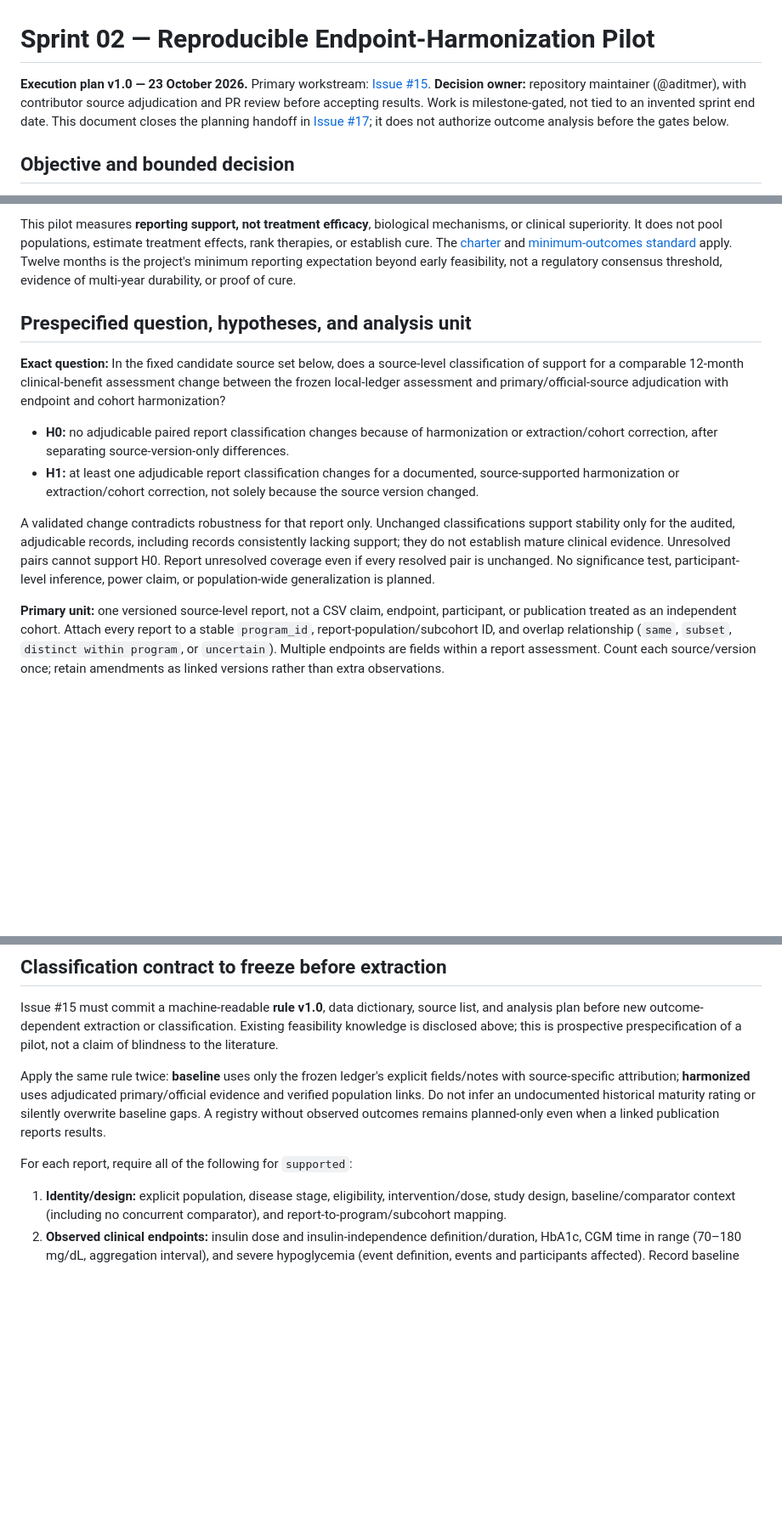
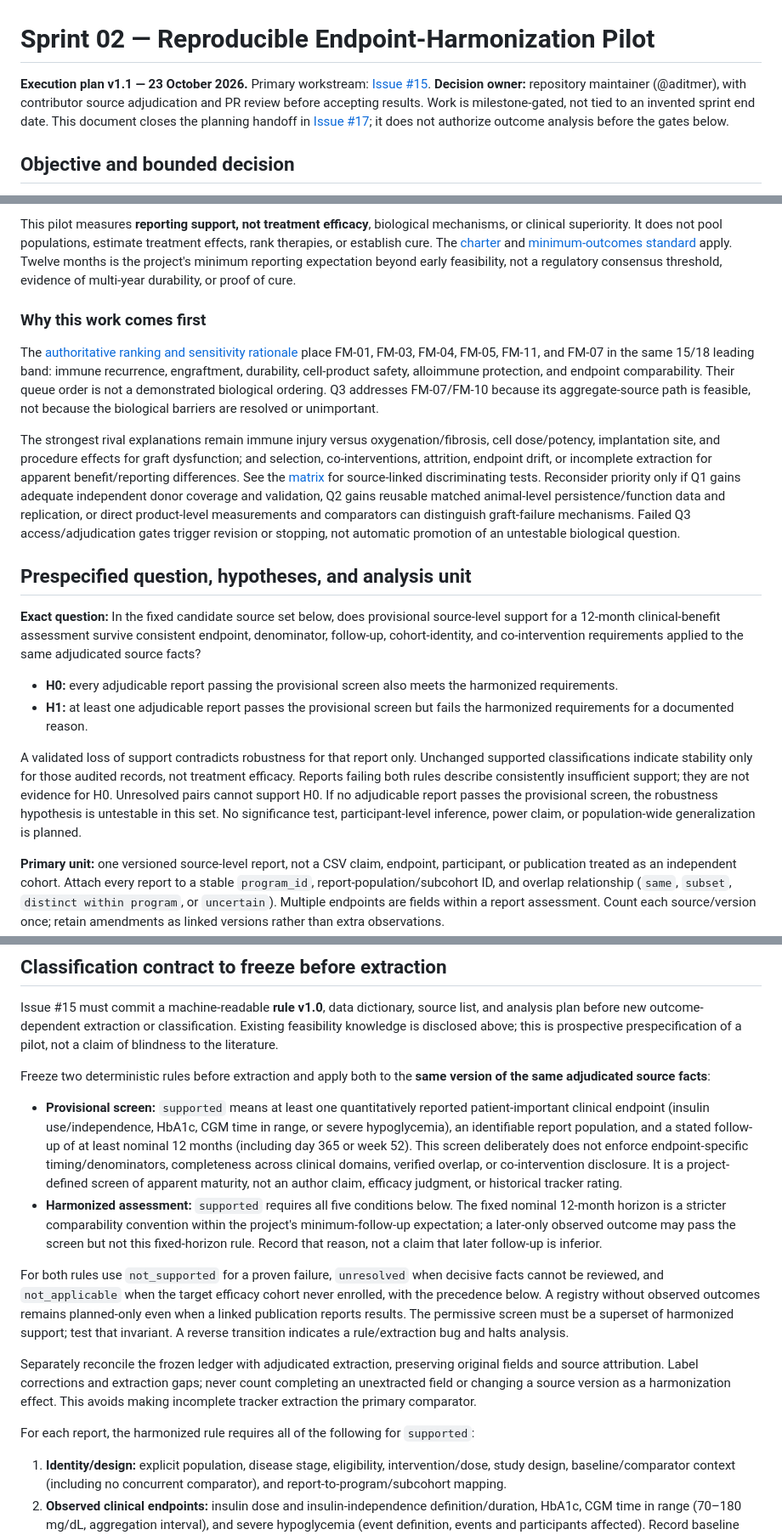
Before and after one commit to aditmer/type1-diabetes-cure-research, a Markdown page: docs/SPRINT-02.md, 3 parts joined by grey strips. Shown at 85% size. GitHub-like rendering; blank space fills up the shorter version.

```diff
--- a/docs/SPRINT-02.md
+++ b/docs/SPRINT-02.md
@@ -1,6 +1,6 @@
 # Sprint 02 — Reproducible Endpoint-Harmonization Pilot
 
-**Execution plan v1.0 — 23 October 2026.** Primary workstream: [Issue #15](https://github.com/aditmer/type1-diabetes-cure-research/issues/15). **Decision owner:** repository maintainer (@aditmer), with contributor source adjudication and PR review before accepting results. Work is milestone-gated, not tied to an invented sprint end date. This document closes the planning handoff in [Issue #17](https://github.com/aditmer/type1-diabetes-cure-research/issues/17); it does not authorize outcome analysis before the gates below.
+**Execution plan v1.1 — 23 October 2026.** Primary workstream: [Issue #15](https://github.com/aditmer/type1-diabetes-cure-research/issues/15). **Decision owner:** repository maintainer (@aditmer), with contributor source adjudication and PR review before accepting results. Work is milestone-gated, not tied to an invented sprint end date. This document closes the planning handoff in [Issue #17](https://github.com/aditmer/type1-diabetes-cure-research/issues/17); it does not authorize outcome analysis before the gates below.
 
 ## Objective and bounded decision
 
@@ -10,14 +10,20 @@ Determine whether source-level evidence assessments remain stable after applying
 
 This pilot measures **reporting support, not treatment efficacy**, biological mechanisms, or clinical superiority. It does not pool populations, estimate treatment effects, rank therapies, or establish cure. The [charter](CHARTER.md) and [minimum-outcomes standard](MINIMUM-OUTCOMES-AND-CLAIM-REVIEW.md) apply. Twelve months is the project's minimum reporting expectation beyond early feasibility, not a regulatory consensus threshold, evidence of multi-year durability, or proof of cure.
 
+### Why this work comes first
+
+The [authoritative ranking and sensitivity rationale](SPRINT-02-RESEARCH-PRIORITIES.md#priorities-and-sensitivity) place FM-01, FM-03, FM-04, FM-05, FM-11, and FM-07 in the same 15/18 leading band: immune recurrence, engraftment, durability, cell-product safety, alloimmune protection, and endpoint comparability. Their queue order is not a demonstrated biological ordering. Q3 addresses FM-07/FM-10 because its aggregate-source path is feasible, not because the biological barriers are resolved or unimportant.
+
+The strongest rival explanations remain immune injury versus oxygenation/fibrosis, cell dose/potency, implantation site, and procedure effects for graft dysfunction; and selection, co-interventions, attrition, endpoint drift, or incomplete extraction for apparent benefit/reporting differences. See the [matrix](../data/failure-modes.csv) for source-linked discriminating tests. Reconsider priority only if Q1 gains adequate independent donor coverage and validation, Q2 gains reusable matched animal-level persistence/function data and replication, or direct product-level measurements and comparators can distinguish graft-failure mechanisms. Failed Q3 access/adjudication gates trigger revision or stopping, not automatic promotion of an untestable biological question.
+
 ## Prespecified question, hypotheses, and analysis unit
 
-**Exact question:** In the fixed candidate source set below, does a source-level classification of support for a comparable 12-month clinical-benefit assessment change between the frozen local-ledger assessment and primary/official-source adjudication with endpoint and cohort harmonization?
+**Exact question:** In the fixed candidate source set below, does provisional source-level support for a 12-month clinical-benefit assessment survive consistent endpoint, denominator, follow-up, cohort-identity, and co-intervention requirements applied to the same adjudicated source facts?
 
-- **H0:** no adjudicable paired report classification changes because of harmonization or extraction/cohort correction, after separating source-version-only differences.
-- **H1:** at least one adjudicable report classification changes for a documented, source-supported harmonization or extraction/cohort correction, not solely because the source version changed.
+- **H0:** every adjudicable report passing the provisional screen also meets the harmonized requirements.
+- **H1:** at least one adjudicable report passes the provisional screen but fails the harmonized requirements for a documented reason.
 
-A validated change contradicts robustness for that report only. Unchanged classifications support stability only for the audited, adjudicable records, including records consistently lacking support; they do not establish mature clinical evidence. Unresolved pairs cannot support H0. Report unresolved coverage even if every resolved pair is unchanged. No significance test, participant-level inference, power claim, or population-wide generalization is planned.
+A validated loss of support contradicts robustness for that report only. Unchanged supported classifications indicate stability only for those audited records, not treatment efficacy. Reports failing both rules describe consistently insufficient support; they are not evidence for H0. Unresolved pairs cannot support H0. If no adjudicable report passes the provisional screen, the robustness hypothesis is untestable in this set. No significance test, participant-level inference, power claim, or population-wide generalization is planned.
 
 **Primary unit:** one versioned source-level report, not a CSV claim, endpoint, participant, or publication treated as an independent cohort. Attach every report to a stable `program_id`, report-population/subcohort ID, and overlap relationship (`same`, `subset`, `distinct within program`, or `uncertain`). Multiple endpoints are fields within a report assessment. Count each source/version once; retain amendments as linked versions rather than extra observations.
 
@@ -47,9 +53,16 @@ Use only necessary public aggregate facts and derived annotations. Repository li
 
 Issue #15 must commit a machine-readable **rule v1.0**, data dictionary, source list, and analysis plan before new outcome-dependent extraction or classification. Existing feasibility knowledge is disclosed above; this is prospective prespecification of a pilot, not a claim of blindness to the literature.
 
-Apply the same rule twice: **baseline** uses only the frozen ledger's explicit fields/notes with source-specific attribution; **harmonized** uses adjudicated primary/official evidence and verified population links. Do not infer an undocumented historical maturity rating or silently overwrite baseline gaps. A registry without observed outcomes remains planned-only even when a linked publication reports results.
+Freeze two deterministic rules before extraction and apply both to the **same version of the same adjudicated source facts**:
 
-For each report, require all of the following for `supported`:
+- **Provisional screen:** `supported` means at least one quantitatively reported patient-important clinical endpoint (insulin use/independence, HbA1c, CGM time in range, or severe hypoglycemia), an identifiable report population, and a stated follow-up of at least nominal 12 months (including day 365 or week 52). This screen deliberately does not enforce endpoint-specific timing/denominators, completeness across clinical domains, verified overlap, or co-intervention disclosure. It is a project-defined screen of apparent maturity, not an author claim, efficacy judgment, or historical tracker rating.
+- **Harmonized assessment:** `supported` requires all five conditions below. The fixed nominal 12-month horizon is a stricter comparability convention within the project's minimum-follow-up expectation; a later-only observed outcome may pass the screen but not this fixed-horizon rule. Record that reason, not a claim that later follow-up is inferior.
+
+For both rules use `not_supported` for a proven failure, `unresolved` when decisive facts cannot be reviewed, and `not_applicable` when the target efficacy cohort never enrolled, with the precedence below. A registry without observed outcomes remains planned-only even when a linked publication reports results. The permissive screen must be a superset of harmonized support; test that invariant. A reverse transition indicates a rule/extraction bug and halts analysis.
+
+Separately reconcile the frozen ledger with adjudicated extraction, preserving original fields and source attribution. Label corrections and extraction gaps; never count completing an unextracted field or changing a source version as a harmonization effect. This avoids making incomplete tracker extraction the primary comparator.
+
+For each report, the harmonized rule requires all of the following for `supported`:
 
 1. **Identity/design:** explicit population, disease stage, eligibility, intervention/dose, study design, baseline/comparator context (including no concurrent comparator), and report-to-program/subcohort mapping.
 2. **Observed clinical endpoints:** insulin dose and insulin-independence definition/duration, HbA1c, CGM time in range (70–180 mg/dL, aggregation interval), and severe hypoglycemia (event definition, events and participants affected). Record baseline and follow-up values where applicable and endpoint hierarchy (primary/secondary/post hoc/composite). A protocol, biomarker, graft survival, or qualitative favorable statement cannot substitute for these clinical domains.
```
Also changed, not shown: other parts of docs/SPRINT-02.md (+13 -11 lines), docs/SPRINT-01.md (+2 -0 lines).
